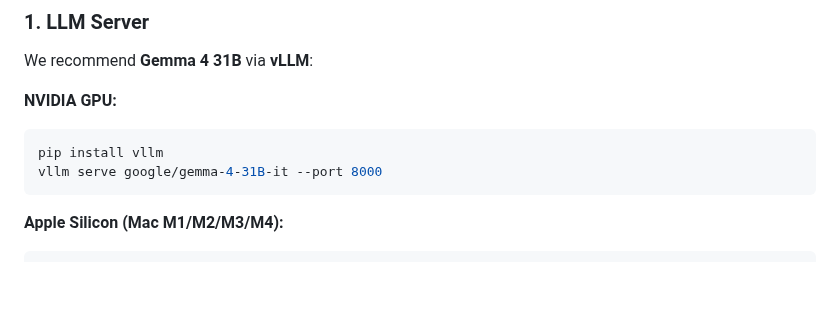
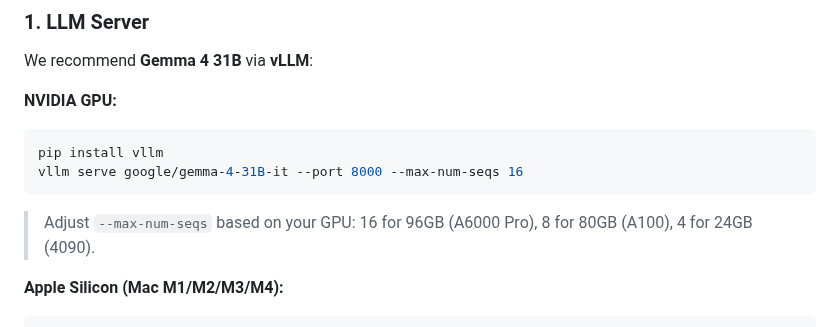
Before and after one commit to DIGIT-X-Lab/MOSAICX, a Markdown page: README.md, the part around the change. Drawn GitHub-style; blank space fills up the shorter version.

Commit message:
docs: add --max-num-seqs guidance for vLLM per GPU size
Co-Authored-By: Claude Opus 4.6 (1M context) <noreply@anthropic.com>

````diff
--- a/README.md
+++ b/README.md
@@ -48,8 +48,10 @@ We recommend **Gemma 4 31B** via **vLLM**:
 
 ```bash
 pip install vllm
-vllm serve google/gemma-4-31B-it --port 8000
+vllm serve google/gemma-4-31B-it --port 8000 --max-num-seqs 16
 ```
+
+> Adjust `--max-num-seqs` based on your GPU: 16 for 96GB (A6000 Pro), 8 for 80GB (A100), 4 for 24GB (4090).
 
 **Apple Silicon (Mac M1/M2/M3/M4):**
 
````
